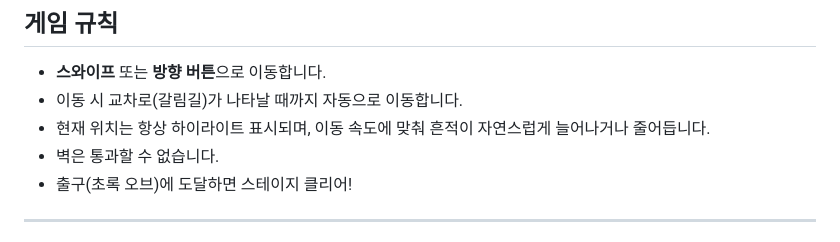
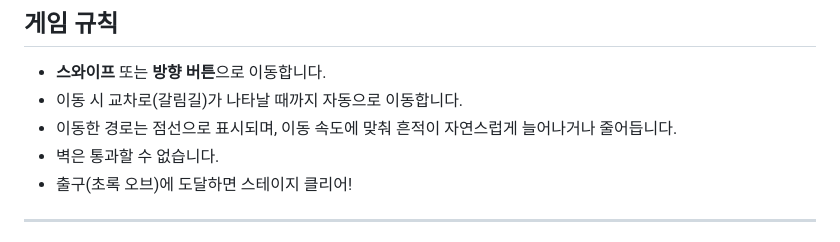
Before and after one commit to hyellm/Vibe_Coding, a Markdown page: 02_MazeEscape/README.md, the part around the change. Drawn GitHub-style.

Commit message:
docs: 게임 규칙 설명 수정 - 경로 표시 방식을 점선으로 업데이트

```diff
--- a/02_MazeEscape/README.md
+++ b/02_MazeEscape/README.md
@@ -73,7 +73,7 @@ npx expo start --ios
 
 - **스와이프** 또는 **방향 버튼**으로 이동합니다.
 - 이동 시 교차로(갈림길)가 나타날 때까지 자동으로 이동합니다.
-- 현재 위치는 항상 하이라이트 표시되며, 이동 속도에 맞춰 흔적이 자연스럽게 늘어나거나 줄어듭니다.
+- 이동한 경로는 점선으로 표시되며, 이동 속도에 맞춰 흔적이 자연스럽게 늘어나거나 줄어듭니다.
 - 벽은 통과할 수 없습니다.
 - 출구(초록 오브)에 도달하면 스테이지 클리어!
 
```
